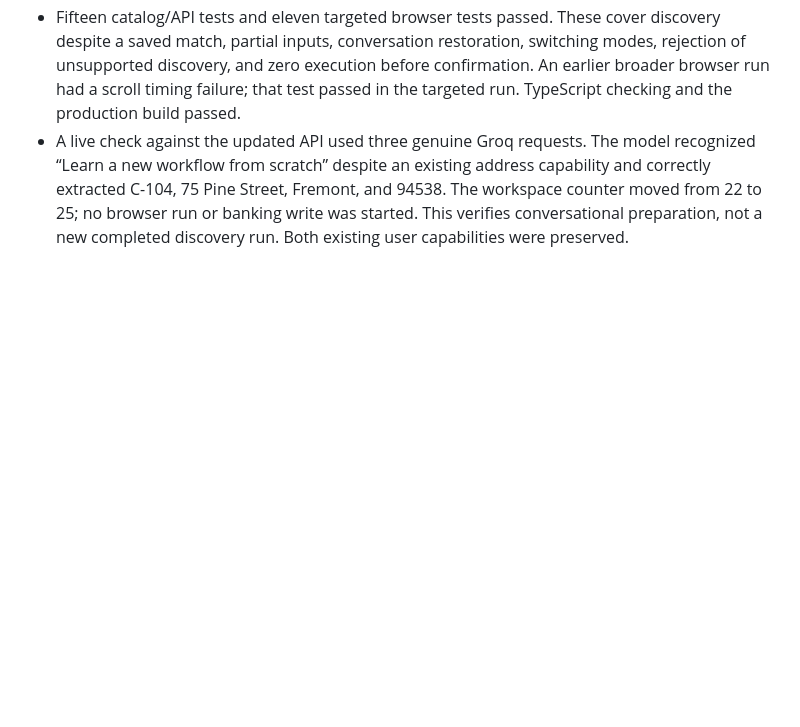
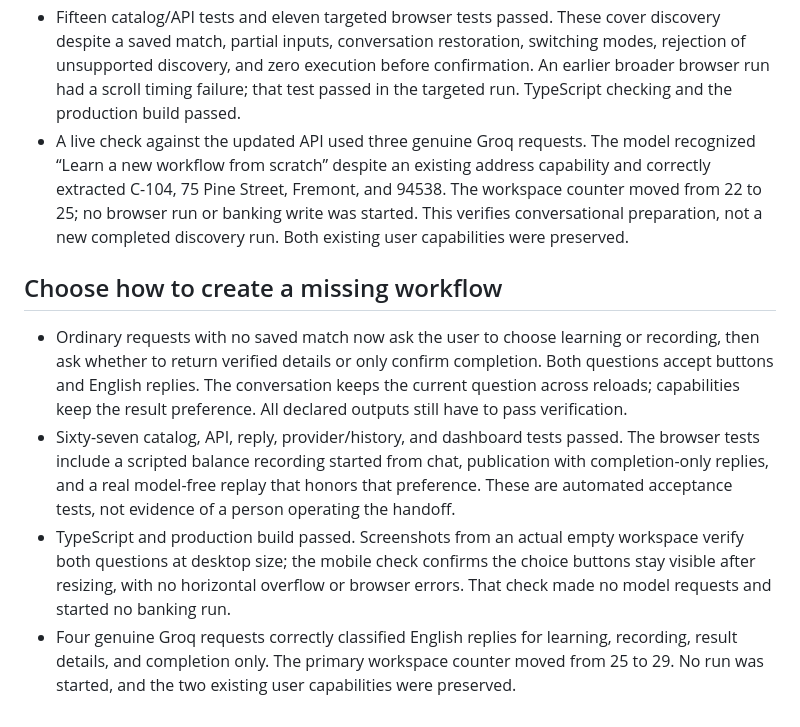
Before and after one commit to nh0397/agent-ui-execution-engine, a Markdown page: evidence/VERIFICATION.md, the part around the change. Drawn GitHub-style; blank space fills up the shorter version.

```diff
--- a/evidence/VERIFICATION.md
+++ b/evidence/VERIFICATION.md
@@ -121,3 +121,9 @@ Final live checks: CLI replay against Docker/PostgreSQL succeeded (15 actions).
 - Chat distinguishes an explicit request to learn from scratch from an ordinary request to use a saved workflow. It collects missing values in the conversation, keeps supplied values when switching an unstarted replay draft to discovery, clears write approval, and waits for confirmation.
 - Fifteen catalog/API tests and eleven targeted browser tests passed. These cover discovery despite a saved match, partial inputs, conversation restoration, switching modes, rejection of unsupported discovery, and zero execution before confirmation. An earlier broader browser run had a scroll timing failure; that test passed in the targeted run. TypeScript checking and the production build passed.
 - A live check against the updated API used three genuine Groq requests. The model recognized “Learn a new workflow from scratch” despite an existing address capability and correctly extracted C-104, 75 Pine Street, Fremont, and 94538. The workspace counter moved from 22 to 25; no browser run or banking write was started. This verifies conversational preparation, not a new completed discovery run. Both existing user capabilities were preserved.
+
+## Choose how to create a missing workflow
+- Ordinary requests with no saved match now ask the user to choose learning or recording, then ask whether to return verified details or only confirm completion. Both questions accept buttons and English replies. The conversation keeps the current question across reloads; capabilities keep the result preference. All declared outputs still have to pass verification.
+- Sixty-seven catalog, API, reply, provider/history, and dashboard tests passed. The browser tests include a scripted balance recording started from chat, publication with completion-only replies, and a real model-free replay that honors that preference. These are automated acceptance tests, not evidence of a person operating the handoff.
+- TypeScript and production build passed. Screenshots from an actual empty workspace verify both questions at desktop size; the mobile check confirms the choice buttons stay visible after resizing, with no horizontal overflow or browser errors. That check made no model requests and started no banking run.
+- Four genuine Groq requests correctly classified English replies for learning, recording, result details, and completion only. The primary workspace counter moved from 25 to 29. No run was started, and the two existing user capabilities were preserved.
```
Also changed, not shown: README.md (+21 -8 lines), docs/images/result-choice.png (added), docs/images/workflow-choice.png (added), 14 other files.
